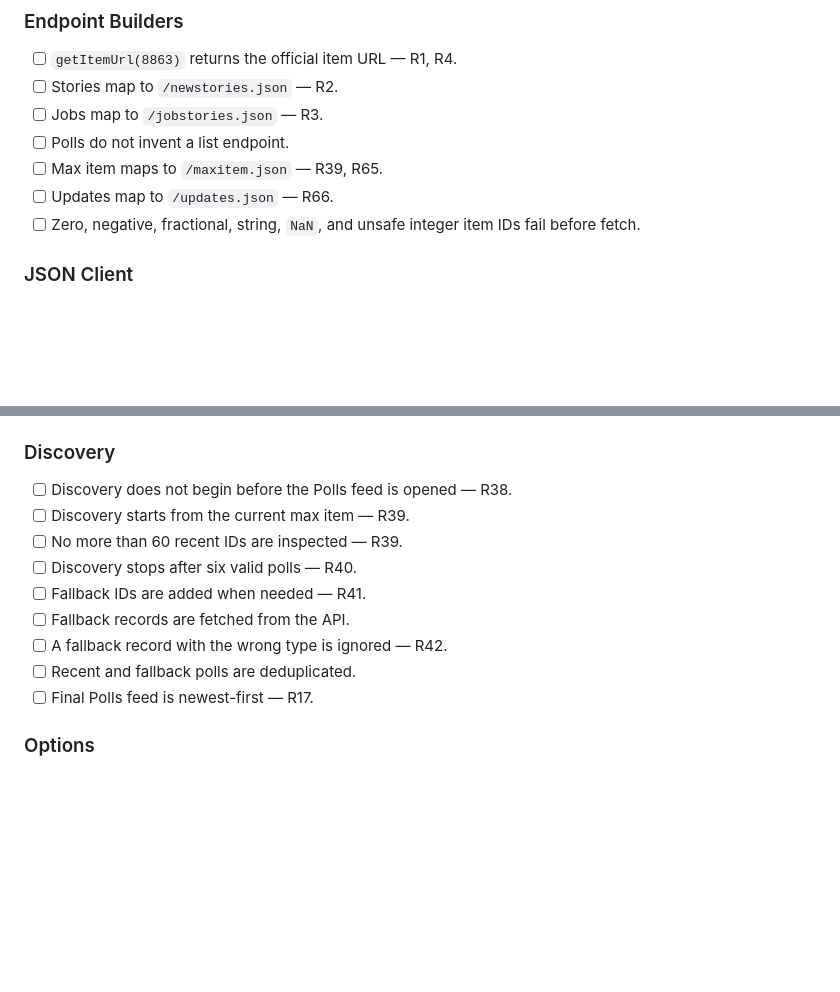
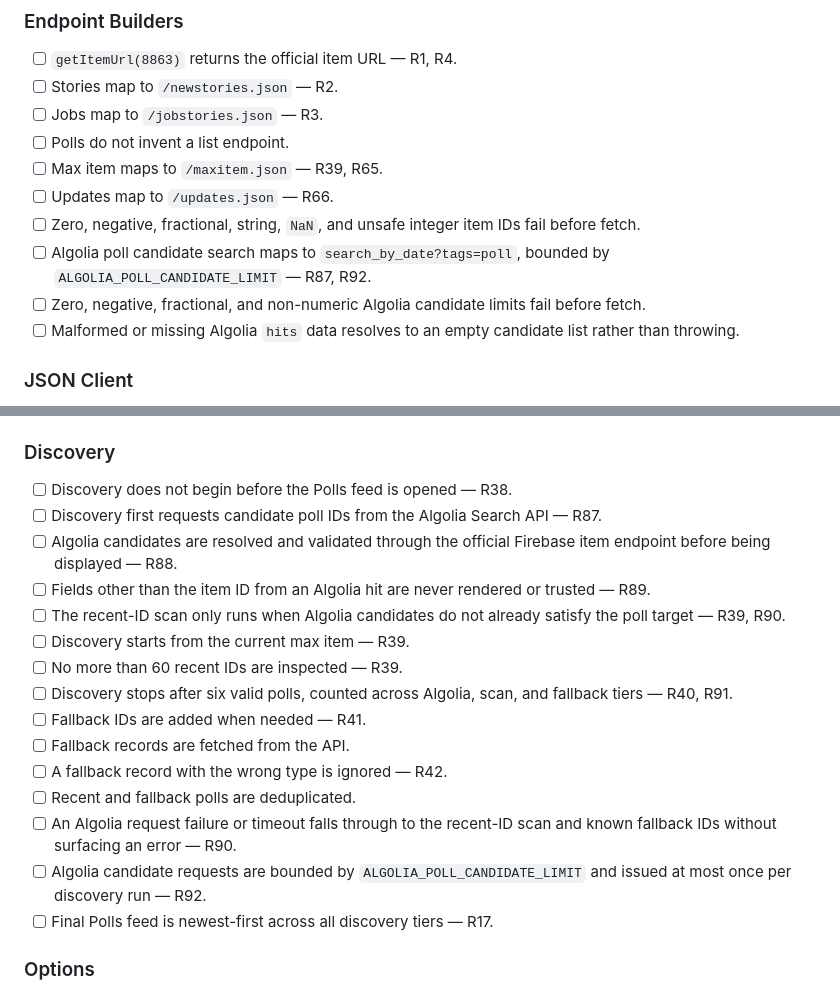
Before and after one commit to edibim/clonernews, a Markdown page: docs/tests.md, 2 parts joined by grey strips. Drawn GitHub-style; blank space fills up the shorter version.

```diff
--- a/docs/tests.md
+++ b/docs/tests.md
@@ -194,6 +194,9 @@ File: `tests/api.test.js`
 - [ ] Max item maps to `/maxitem.json` — R39, R65.
 - [ ] Updates map to `/updates.json` — R66.
 - [ ] Zero, negative, fractional, string, `NaN`, and unsafe integer item IDs fail before fetch.
+- [ ] Algolia poll candidate search maps to `search_by_date?tags=poll`, bounded by `ALGOLIA_POLL_CANDIDATE_LIMIT` — R87, R92.
+- [ ] Zero, negative, fractional, and non-numeric Algolia candidate limits fail before fetch.
+- [ ] Malformed or missing Algolia `hits` data resolves to an empty candidate list rather than throwing.
 
 ### JSON Client
 
@@ -287,14 +290,20 @@ File: `tests/polls.test.js`
 ### Discovery
 
 - [ ] Discovery does not begin before the Polls feed is opened — R38.
+- [ ] Discovery first requests candidate poll IDs from the Algolia Search API — R87.
+- [ ] Algolia candidates are resolved and validated through the official Firebase item endpoint before being displayed — R88.
+- [ ] Fields other than the item ID from an Algolia hit are never rendered or trusted — R89.
+- [ ] The recent-ID scan only runs when Algolia candidates do not already satisfy the poll target — R39, R90.
 - [ ] Discovery starts from the current max item — R39.
 - [ ] No more than 60 recent IDs are inspected — R39.
-- [ ] Discovery stops after six valid polls — R40.
+- [ ] Discovery stops after six valid polls, counted across Algolia, scan, and fallback tiers — R40, R91.
 - [ ] Fallback IDs are added when needed — R41.
 - [ ] Fallback records are fetched from the API.
 - [ ] A fallback record with the wrong type is ignored — R42.
 - [ ] Recent and fallback polls are deduplicated.
-- [ ] Final Polls feed is newest-first — R17.
+- [ ] An Algolia request failure or timeout falls through to the recent-ID scan and known fallback IDs without surfacing an error — R90.
+- [ ] Algolia candidate requests are bounded by `ALGOLIA_POLL_CANDIDATE_LIMIT` and issued at most once per discovery run — R92.
+- [ ] Final Polls feed is newest-first across all discovery tiers — R17.
 
 ### Options
 
```
Also changed, not shown: README.md (+1 -1 lines), docs/PRD.md (+10 -0 lines).
